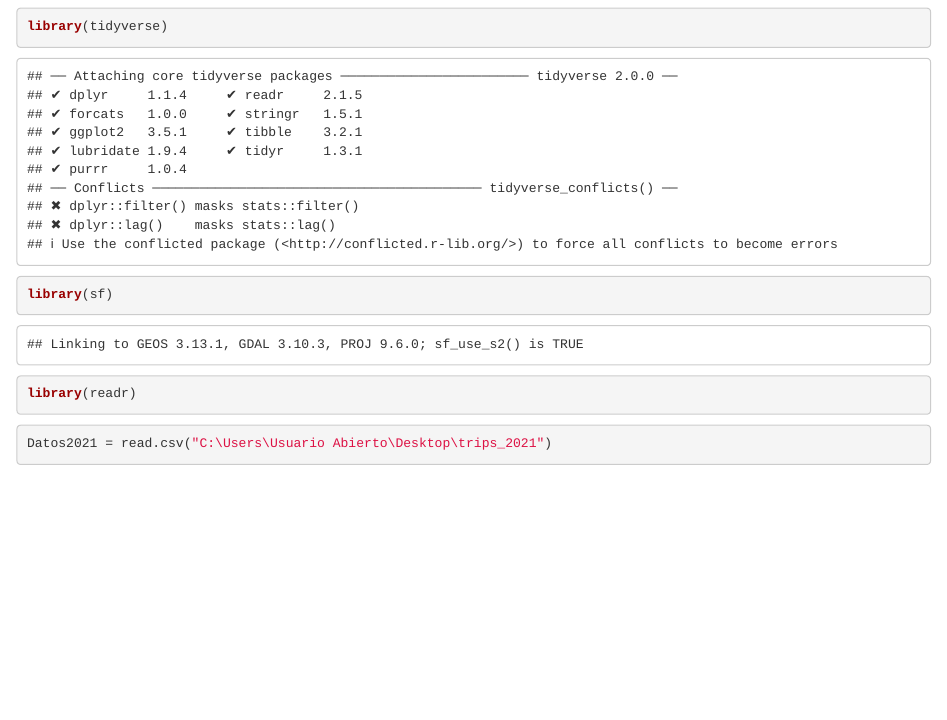
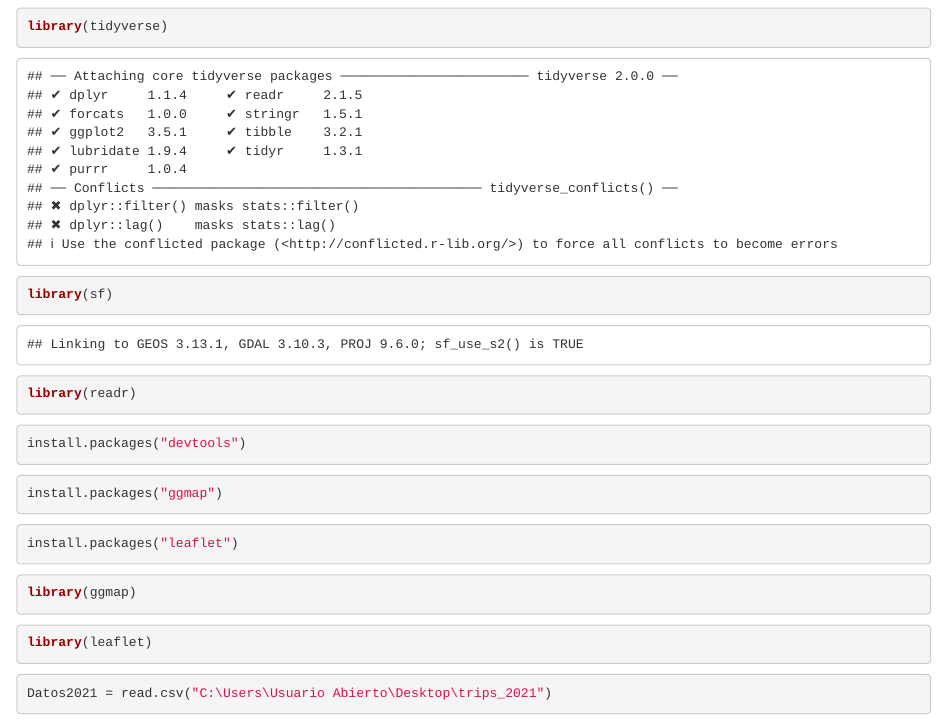
Before and after one commit to tomasmestreo/TP2, an R Markdown document (TP2.Rmd): the page in a window 1100 px wide, from 120 px down. Rendered offline with R 4.5, knitr and Pandoc, with nearby package versions.

Commit message:
instalo paquetes

````diff
--- a/TP2.Rmd
+++ b/TP2.Rmd
@@ -15,5 +15,27 @@ library(readr)
 ```
 
 ```{r}
+install.packages("devtools")
+```
+
+```{r}
+install.packages("ggmap")
+```
+
+```{r}
+install.packages("leaflet")
+```
+
+```{r}
+library(ggmap)
+```
+```{r}
+library(leaflet)
+```
+
+
+
+
+```{r}
 Datos2021 = read.csv("C:\Users\Usuario Abierto\Desktop\trips_2021")
 ```
````
